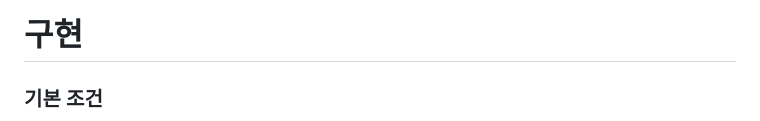
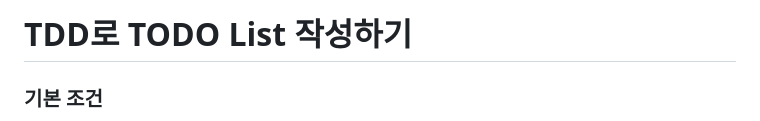
Before and after one commit to nonownonow/tdd, a Markdown page: readme.md, the part around the change. Drawn GitHub-style.

```diff
--- a/readme.md
+++ b/readme.md
@@ -1,4 +1,4 @@
-# 구현
+# TDD로 TODO List 작성하기
 
 ### 기본 조건
 
```
